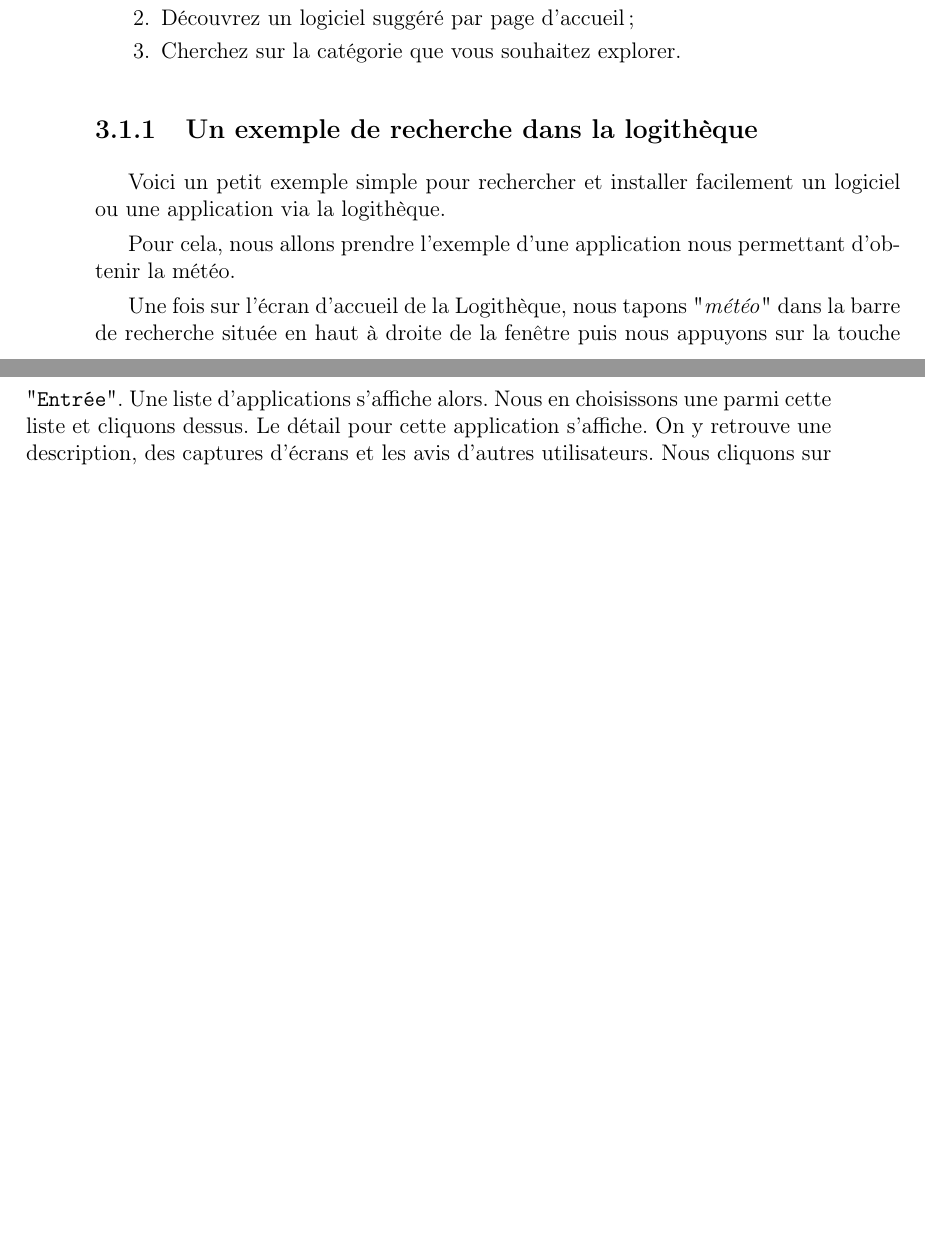
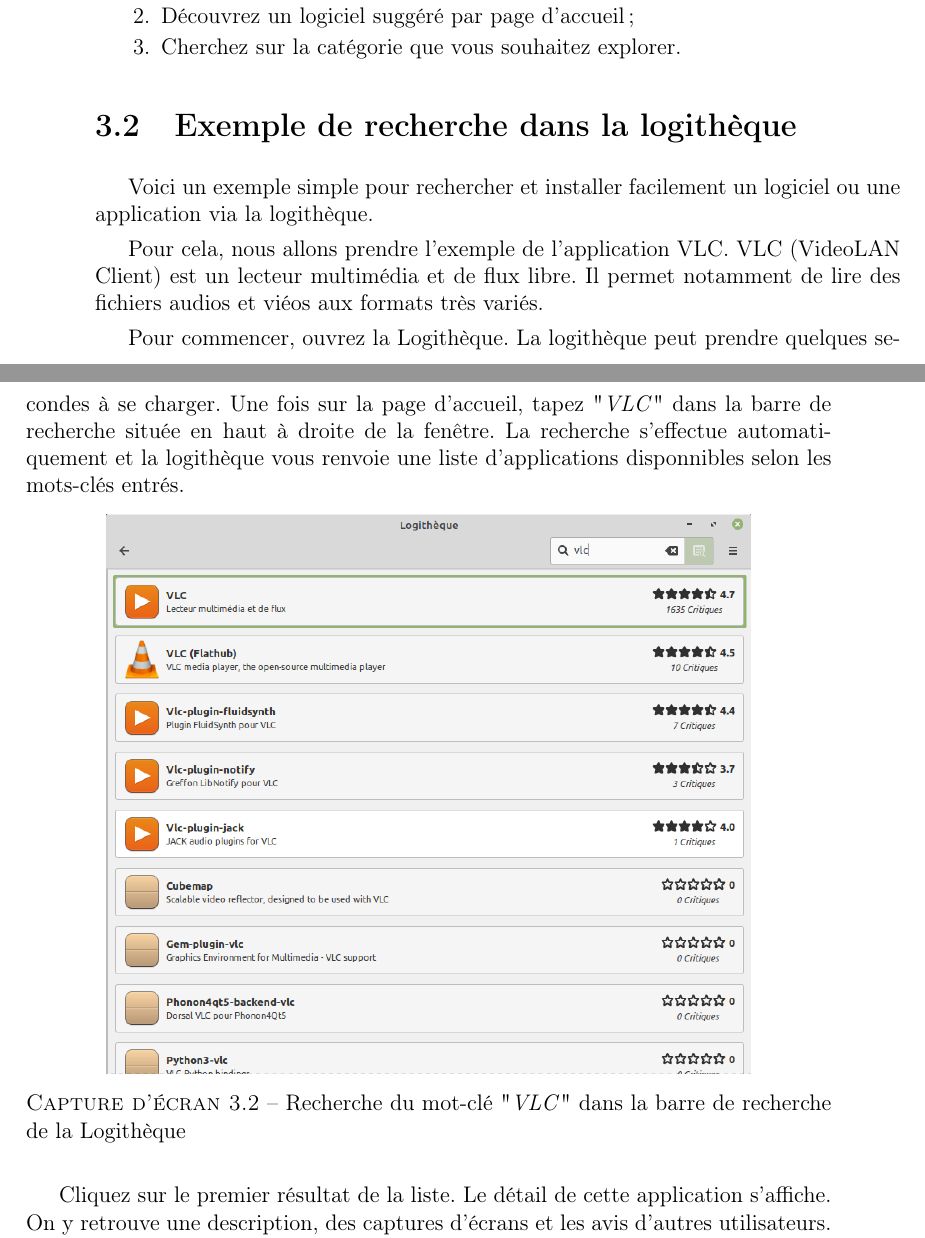
Before and after one commit to laurelinemartin/eisenia, a LaTeX book (Guide_Linux/guide_linux.tex): two parts of pages 22 and 23 of 48 before the commit and two parts of pages 22 and 23 of 50 after it, joined at a grey line, cut so that both start at the same text, the shorter picture padded with empty space. Compiled offline with pdfLaTeX.

Commit message:
Améliorations de fin de semaine

```diff
--- a/Guide_Linux/guide_linux.tex
+++ b/Guide_Linux/guide_linux.tex
@@ -379,23 +385,21 @@
 		\item Découvrez un logiciel suggéré par page d'accueil;
 		\item Cherchez sur la catégorie que vous souhaitez explorer.
 	\end{enumerate}
-	\subsection{Un exemple de recherche dans la logithèque}\label{sec:exlogitheque}
-		Voici un petit exemple simple pour rechercher et installer facilement un logiciel ou une application via la logithèque.\par
-		Pour cela, nous allons prendre l'exemple d'une application nous permettant d'obtenir la météo.\par
-		Une fois sur l'écran d'accueil de la Logithèque, nous tapons "\textit{météo}" dans la barre de recherche située en haut à droite de la fenêtre puis nous appuyons sur la touche "\texttt{Entrée}".
-%		\begin{figure}[h]
-%			\centering
-%			\includegraphics[width=.8\textwidth]{include/meteo1.png}
-%			\caption{Recherche du mot-clé "\textit{météo}" dans la barre de recherche de la logithèque}
-%			\label{fig:meteo1}
-%		\end{figure}\par
-		Une liste d'applications s'affiche alors.
-		Nous en choisissons une parmi cette liste et cliquons dessus.
-%		\begin{figure}
-%		\includegraphcis[width=.8\textwidth]{include/meteo2.png}
-%		\caption{Liste de résultat pour la recherche "\textit{météo}"}
-%		\label{fig:meteo2}
-%		\end{figure}\par
-		Le détail pour cette application s'affiche.
+\section{Exemple de recherche dans la logithèque}\label{sec:exlogitheque}
+	Voici un exemple simple pour rechercher et installer facilement un logiciel ou une application via la logithèque.\par
+	Pour cela, nous allons prendre l'exemple de l'application VLC.
+	VLC (VideoLAN Client) est un lecteur multimédia et de flux libre.
+	Il permet notamment de lire des fichiers audios et viéos aux formats très variés.\par
+	Pour commencer, ouvrez la Logithèque.
+	La logithèque peut prendre quelques secondes à se charger.
+	Une fois sur la page d'accueil, tapez "\textit{VLC}" dans la barre de recherche située en haut à droite de la fenêtre.
+	La recherche s'effectue automatiquement et la logithèque vous renvoie une liste d'applications disponnibles selon les mots-clés entrés.
+	\begin{figure}[h]
+		\centering
+		\includegraphics[width=.8\textwidth]{include/vlc1.png}
+		\caption{Recherche du mot-clé "\textit{VLC}" dans la barre de recherche de la Logithèque}
+		\label{fig:vlc1}
+	\end{figure}\par
+	Cliquez sur le premier résultat de la liste.
+	Le détail de cette application s'affiche.
 	On y retrouve une description, des captures d'écrans et les avis d'autres utilisateurs.
-		Nous cliquons sur "\texttt{Installation}"
@@ -401,0 +410,2 @@
+		\label{fig:vlc2}
+	\end{figure}\par
@@ -402,2 +419 @@
 	\textit{faire une subfigure avec meteo4 et meteo5}
-\section{Les logiciels indispensables pour bien démarrer}
```
Also changed, not shown: Guide_Linux/guide_linux.tex (38 more changed lines). Lines whose indentation alone changed are shown as unchanged.
